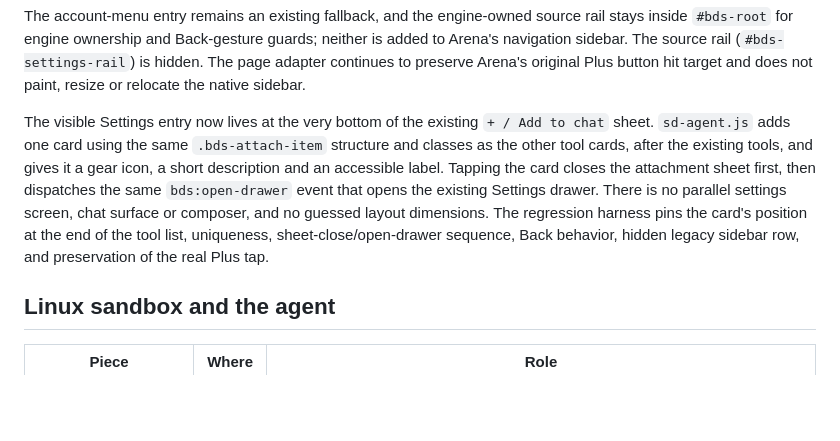
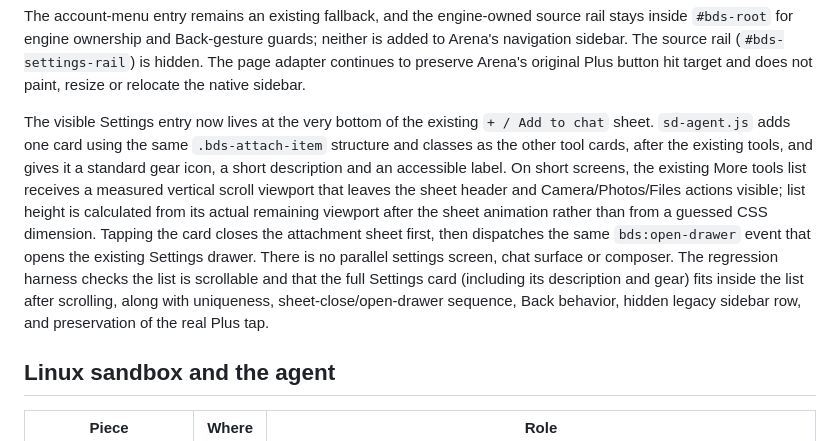
Before and after one commit to themuhammad-personal/Arenapilot, a Markdown page: docs/ARCHITECTURE.md, the part around the change. GitHub-like rendering; blank space fills up the shorter version.

Commit message:
docs: note measured tool-list scrolling and gear icon

```diff
--- a/docs/ARCHITECTURE.md
+++ b/docs/ARCHITECTURE.md
@@ -252,13 +252,18 @@ native sidebar.
 The visible Settings entry now lives at the very bottom of the existing
 `+ / Add to chat` sheet. `sd-agent.js` adds one card using the same
 `.bds-attach-item` structure and classes as the other tool cards, after the
-existing tools, and gives it a gear icon, a short description and an accessible
-label. Tapping the card closes the attachment sheet first, then dispatches the
-same `bds:open-drawer` event that opens the existing Settings drawer. There is
-no parallel settings screen, chat surface or composer, and no guessed layout
-dimensions. The regression harness pins the card's position at the end of the
-tool list, uniqueness, sheet-close/open-drawer sequence, Back behavior, hidden
-legacy sidebar row, and preservation of the real Plus tap.
+existing tools, and gives it a standard gear icon, a short description and an accessible
+label. On short screens, the existing More tools list receives a measured
+vertical scroll viewport that leaves the sheet header and Camera/Photos/Files
+actions visible; list height is calculated from its actual remaining viewport
+after the sheet animation rather than from a guessed CSS dimension. Tapping the
+card closes the attachment sheet first, then dispatches the same
+`bds:open-drawer` event that opens the existing Settings drawer. There is no
+parallel settings screen, chat surface or composer. The regression harness
+checks the list is scrollable and that the full Settings card (including its
+description and gear) fits inside the list after scrolling, along with
+uniqueness, sheet-close/open-drawer sequence, Back behavior, hidden legacy
+sidebar row, and preservation of the real Plus tap.
 
 ## Linux sandbox and the agent
 
```
